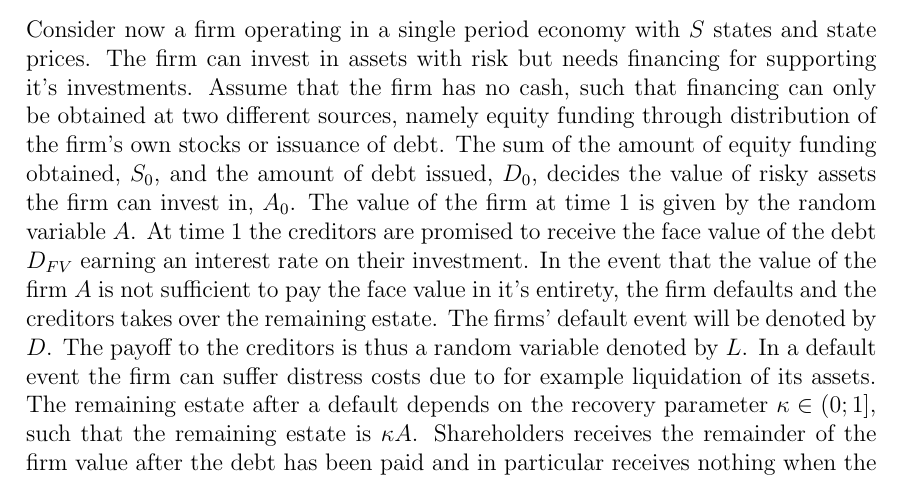
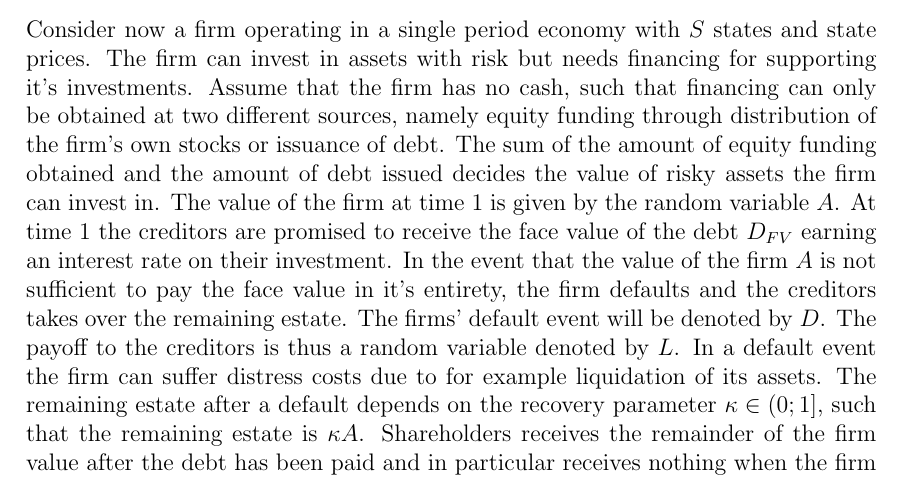
Before and after one commit to sebastianbaltser/master-thesis, a LaTeX thesis (thesis/main.tex, which reads thesis/content/body-matter/single-period-model/single-period-model.tex): part of page 12 of 33, cut so that both start at the same text. Compiled offline with pdfLaTeX.

Commit message:
Drop definitions of A0, D0, and S0

```diff
--- a/thesis/content/body-matter/single-period-model/single-period-model.tex
+++ b/thesis/content/body-matter/single-period-model/single-period-model.tex
@@ -42,7 +42,7 @@
         Consider now a firm operating in a single period economy with $S$ states and state prices.
         The firm can invest in assets with risk but needs financing for supporting it's investments.
         Assume that the firm has no cash, such that financing can only be obtained at two different sources, namely equity funding through distribution of the firm's own stocks or issuance of debt.
-        The sum of the amount of equity funding obtained, $S_{0}$, and the amount of debt issued, $D_{0}$, decides the value of risky assets the firm can invest in, $A_{0}$.
+        The sum of the amount of equity funding obtained and the amount of debt issued decides the value of risky assets the firm can invest in.
         The value of the firm at time $1$ is given by the random variable $A$.
         At time 1 the creditors are promised to receive the face value of the debt $D_{FV}$ earning an interest rate on their investment.
         In the event that the value of the firm $A$ is not sufficient to pay the face value in it's entirety, the firm defaults and the creditors takes over the remaining estate.
```
